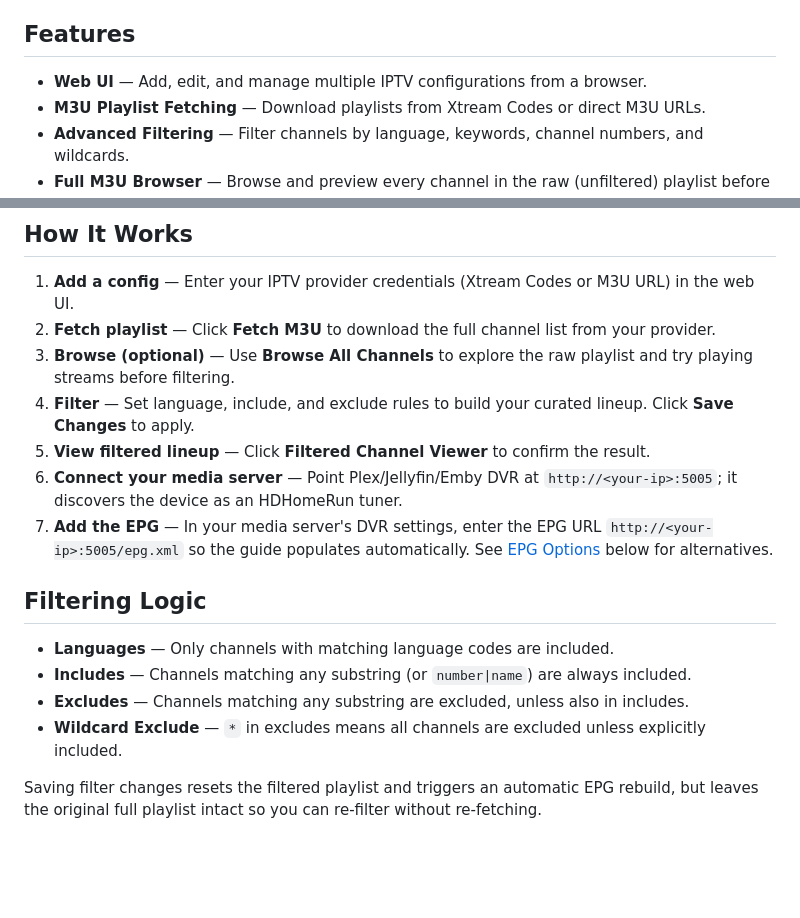
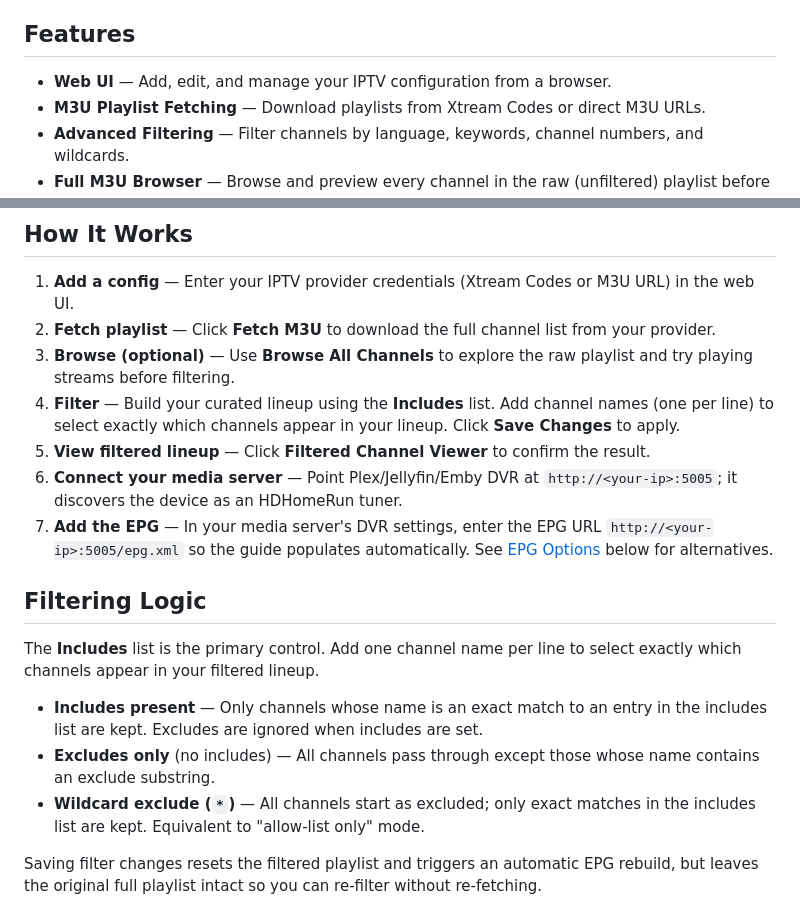
Before and after one commit to dreed47/iptv-manager, a Markdown page: README.md, 2 parts joined by grey strips. Drawn GitHub-style; blank space fills up the shorter version.

```diff
--- a/README.md
+++ b/README.md
@@ -4,7 +4,7 @@ A web-based tool for managing, filtering, and serving IPTV playlists and EPG dat
 
 ## Features
 
-- **Web UI** — Add, edit, and manage multiple IPTV configurations from a browser.
+- **Web UI** — Add, edit, and manage your IPTV configuration from a browser.
 - **M3U Playlist Fetching** — Download playlists from Xtream Codes or direct M3U URLs.
 - **Advanced Filtering** — Filter channels by language, keywords, channel numbers, and wildcards.
 - **Full M3U Browser** — Browse and preview every channel in the raw (unfiltered) playlist before committing to a filter. Includes provider/category filtering, copy-to-clipboard, and an in-browser stream player for each channel.
@@ -33,17 +33,18 @@ See [DEPLOYMENT.md](DEPLOYMENT.md) for full setup, media server integration, EPG
 1. **Add a config** — Enter your IPTV provider credentials (Xtream Codes or M3U URL) in the web UI.
 2. **Fetch playlist** — Click **Fetch M3U** to download the full channel list from your provider.
 3. **Browse (optional)** — Use **Browse All Channels** to explore the raw playlist and try playing streams before filtering.
-4. **Filter** — Set language, include, and exclude rules to build your curated lineup. Click **Save Changes** to apply.
+4. **Filter** — Build your curated lineup using the **Includes** list. Add channel names (one per line) to select exactly which channels appear in your lineup. Click **Save Changes** to apply.
 5. **View filtered lineup** — Click **Filtered Channel Viewer** to confirm the result.
 6. **Connect your media server** — Point Plex/Jellyfin/Emby DVR at `http://<your-ip>:5005`; it discovers the device as an HDHomeRun tuner.
 7. **Add the EPG** — In your media server's DVR settings, enter the EPG URL `http://<your-ip>:5005/epg.xml` so the guide populates automatically. See [EPG Options](#epg--guide-data) below for alternatives.
 
 ## Filtering Logic
 
-- **Languages** — Only channels with matching language codes are included.
-- **Includes** — Channels matching any substring (or `number|name`) are always included.
-- **Excludes** — Channels matching any substring are excluded, unless also in includes.
-- **Wildcard Exclude** — `*` in excludes means all channels are excluded unless explicitly included.
+The **Includes** list is the primary control. Add one channel name per line to select exactly which channels appear in your filtered lineup.
+
+- **Includes present** — Only channels whose name is an exact match to an entry in the includes list are kept. Excludes are ignored when includes are set.
+- **Excludes only** (no includes) — All channels pass through except those whose name contains an exclude substring.
+- **Wildcard exclude (`*`)** — All channels start as excluded; only exact matches in the includes list are kept. Equivalent to "allow-list only" mode.
 
 Saving filter changes resets the filtered playlist and triggers an automatic EPG rebuild, but leaves the original full playlist intact so you can re-filter without re-fetching.
 
```
Also changed, not shown: DEPLOYMENT.md (+2 -2 lines).
